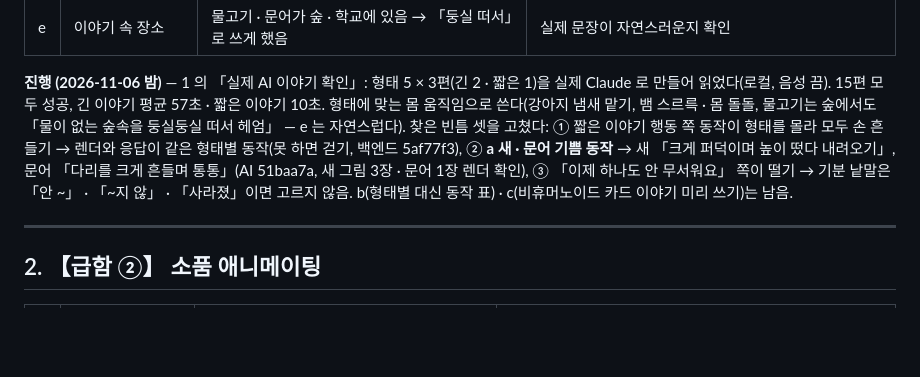
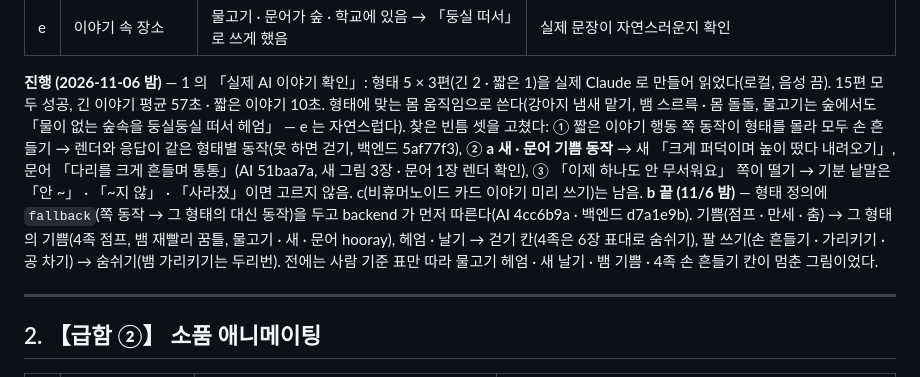
Before and after one commit to seominji58/drawtale-pt_docs, a Markdown page: 20-다음-작업-우선순위.md, the part around the change. GitHub-like rendering; blank space fills up the shorter version.

Commit message:
20 — 1-2 b 형태별 대신 동작 끝 (AI 4cc6b9a · 백엔드 d7a1e9b)
Co-Authored-By: Claude Opus 5.5 <noreply@anthropic.com>

```diff
--- a/20-다음-작업-우선순위.md
+++ b/20-다음-작업-우선순위.md
@@ -44,7 +44,10 @@
 형태에 맞는 몸 움직임으로 쓴다(강아지 냄새 맡기, 뱀 스르륵 · 몸 돌돌, 물고기는 숲에서도 「물이 없는 숲속을 둥실둥실 떠서 헤엄」 — e 는 자연스럽다).
 찾은 빈틈 셋을 고쳤다: ① 짧은 이야기 행동 쪽 동작이 형태를 몰라 모두 손 흔들기 → 렌더와 응답이 같은 형태별 동작(못 하면 걷기, 백엔드 5af77f3),
 ② **a 새 · 문어 기쁨 동작** → 새 「크게 퍼덕이며 높이 떴다 내려오기」, 문어 「다리를 크게 흔들며 통통」(AI 51baa7a, 새 그림 3장 · 문어 1장 렌더 확인),
-③ 「이제 하나도 안 무서워요」 쪽이 떨기 → 기분 낱말은 「안 ~」 · 「~지 않」 · 「사라졌」이면 고르지 않음. b(형태별 대신 동작 표) · c(비휴머노이드 카드 이야기 미리 쓰기)는 남음.
+③ 「이제 하나도 안 무서워요」 쪽이 떨기 → 기분 낱말은 「안 ~」 · 「~지 않」 · 「사라졌」이면 고르지 않음. c(비휴머노이드 카드 이야기 미리 쓰기)는 남음.
+**b 끝 (11/6 밤)** — 형태 정의에 `fallback`(쪽 동작 → 그 형태의 대신 동작)을 두고 backend 가 먼저 따른다(AI 4cc6b9a · 백엔드 d7a1e9b).
+기쁨(점프 · 만세 · 춤) → 그 형태의 기쁨(4족 점프, 뱀 재빨리 꿈틀, 물고기 · 새 · 문어 hooray), 헤엄 · 날기 → 걷기 칸(4족은 6장 표대로 숨쉬기),
+팔 쓰기(손 흔들기 · 가리키기 · 공 차기) → 숨쉬기(뱀 가리키기는 두리번). 전에는 사람 기준 표만 따라 물고기 헤엄 · 새 날기 · 뱀 기쁨 · 4족 손 흔들기 칸이 멈춘 그림이었다.
 
 ---
 
```
